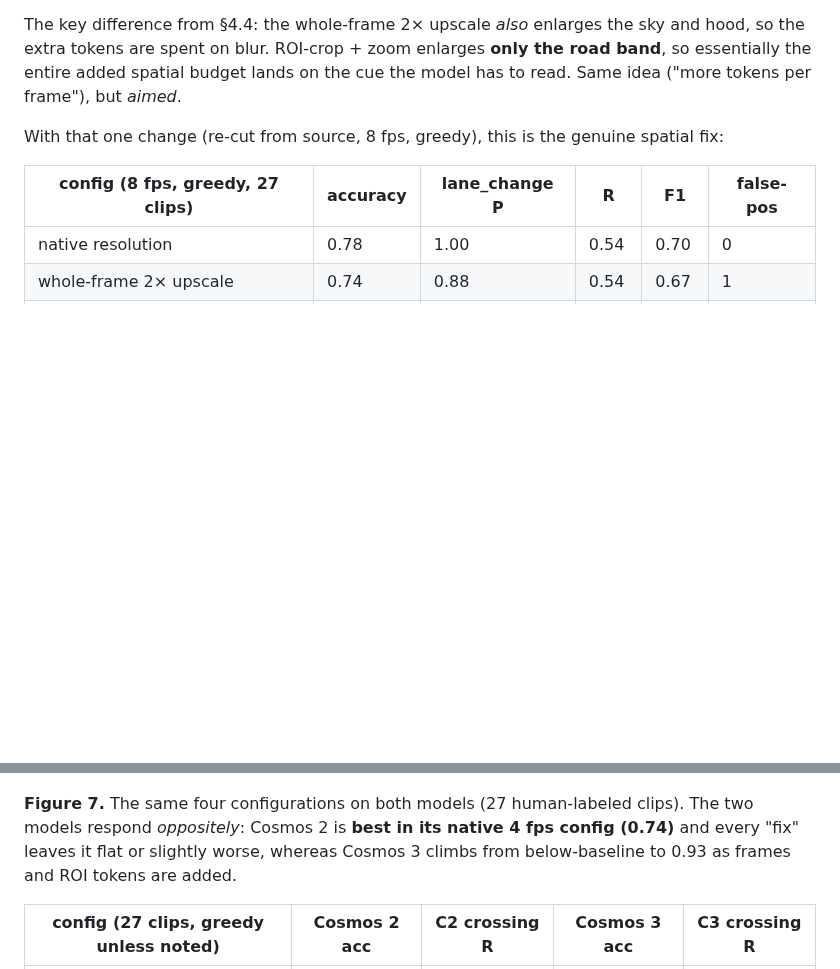
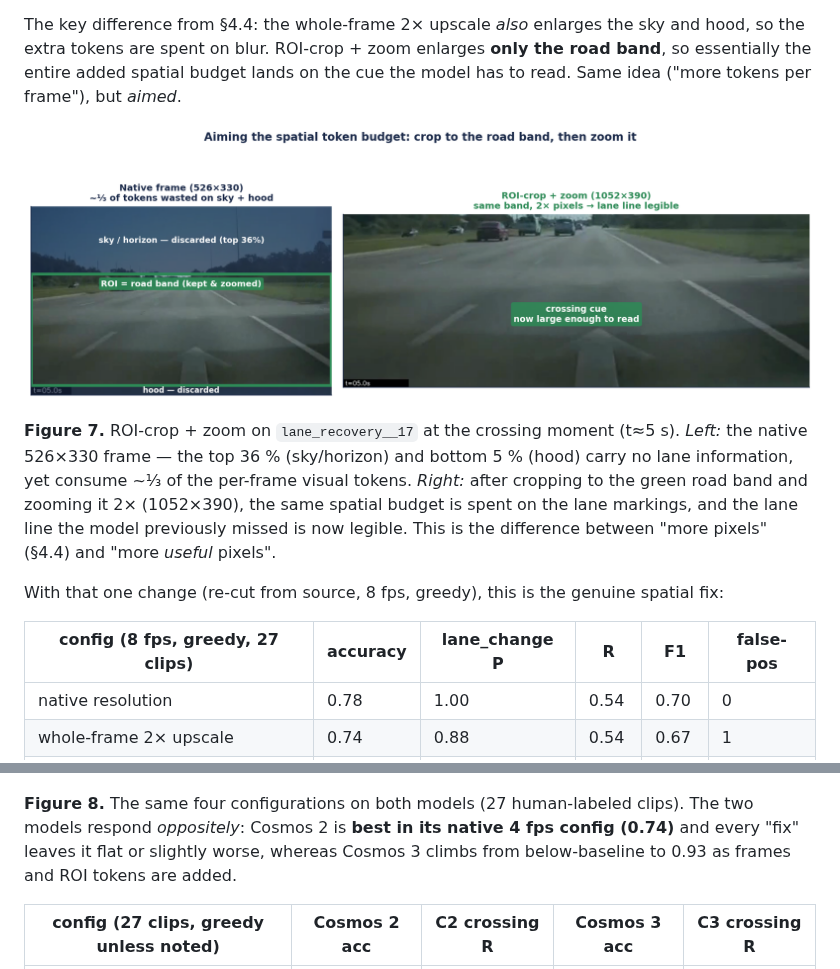
Before and after one commit to ykirpichev/cosmos-reason2-lane-eval, a Markdown page: docs/cosmos3_report.md, 2 parts joined by grey strips. Rendered like a GitHub page; pictures changed too: docs/assets/cosmos3/fig_roi.png (added); blank space fills up the shorter version.

Commit message:
docs(eval): add pictorial ROI explanation (Fig 7) on a real crossing frame
Co-authored-by: Cursor <cursoragent@cursor.com>

```diff
--- a/docs/cosmos3_report.md
+++ b/docs/cosmos3_report.md
@@ -284,6 +284,16 @@ hood, so the extra tokens are spent on blur. ROI-crop + zoom enlarges **only the
 band**, so essentially the entire added spatial budget lands on the cue the model has
 to read. Same idea ("more tokens per frame"), but *aimed*.
 
+![ROI-crop + zoom illustrated on a real crossing frame](assets/cosmos3/fig_roi.png)
+
+**Figure 7.** ROI-crop + zoom on `lane_recovery__17` at the crossing moment
+(t≈5 s). *Left:* the native 526×330 frame — the top 36 % (sky/horizon) and bottom
+5 % (hood) carry no lane information, yet consume ~⅓ of the per-frame visual tokens.
+*Right:* after cropping to the green road band and zooming it 2× (1052×390), the same
+spatial budget is spent on the lane markings, and the lane line the model previously
+missed is now legible. This is the difference between "more pixels" (§4.4) and "more
+*useful* pixels".
+
 With that one change (re-cut from source, 8 fps, greedy), this is the genuine spatial
 fix:
 
@@ -380,7 +390,7 @@ that carry Cosmos&nbsp;3 **do not transfer**.
 
 ![Cosmos 2 vs Cosmos 3 across matched configs](assets/cosmos3/fig_headtohead.png)
 
-**Figure 7.** The same four configurations on both models (27 human-labeled clips).
+**Figure 8.** The same four configurations on both models (27 human-labeled clips).
 The two models respond *oppositely*: Cosmos&nbsp;2 is **best in its native 4 fps
 config (0.74)** and every "fix" leaves it flat or slightly worse, whereas
 Cosmos&nbsp;3 climbs from below-baseline to 0.93 as frames and ROI tokens are added.
```
Also changed, not shown: 1 other file.
